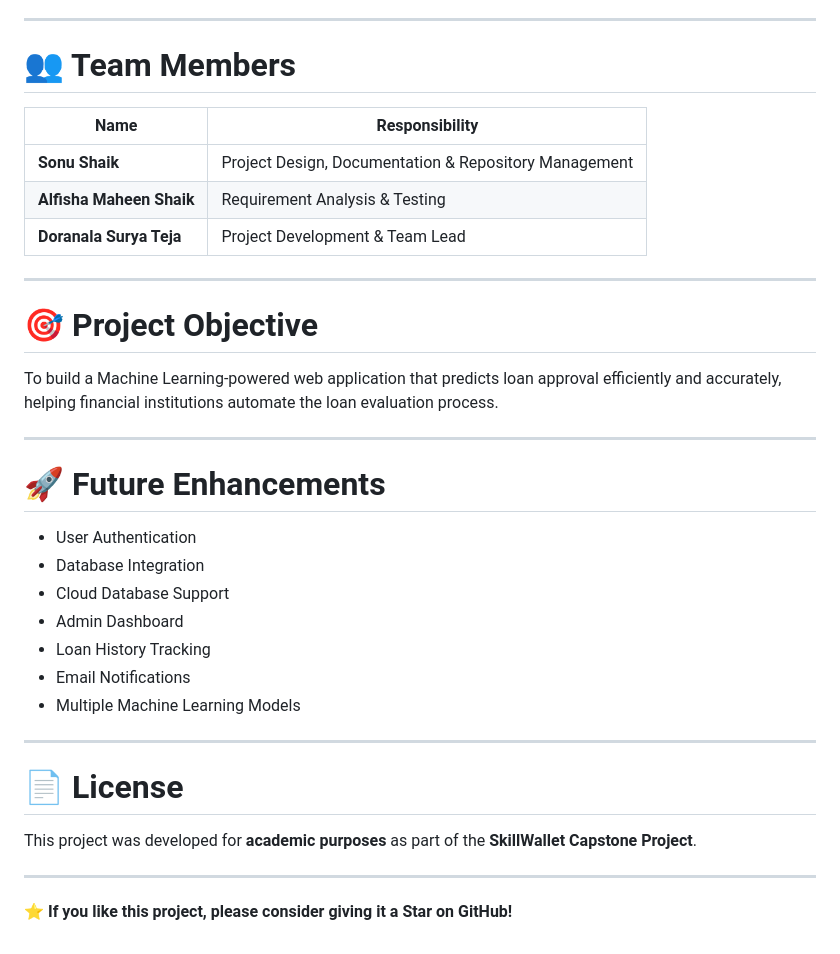
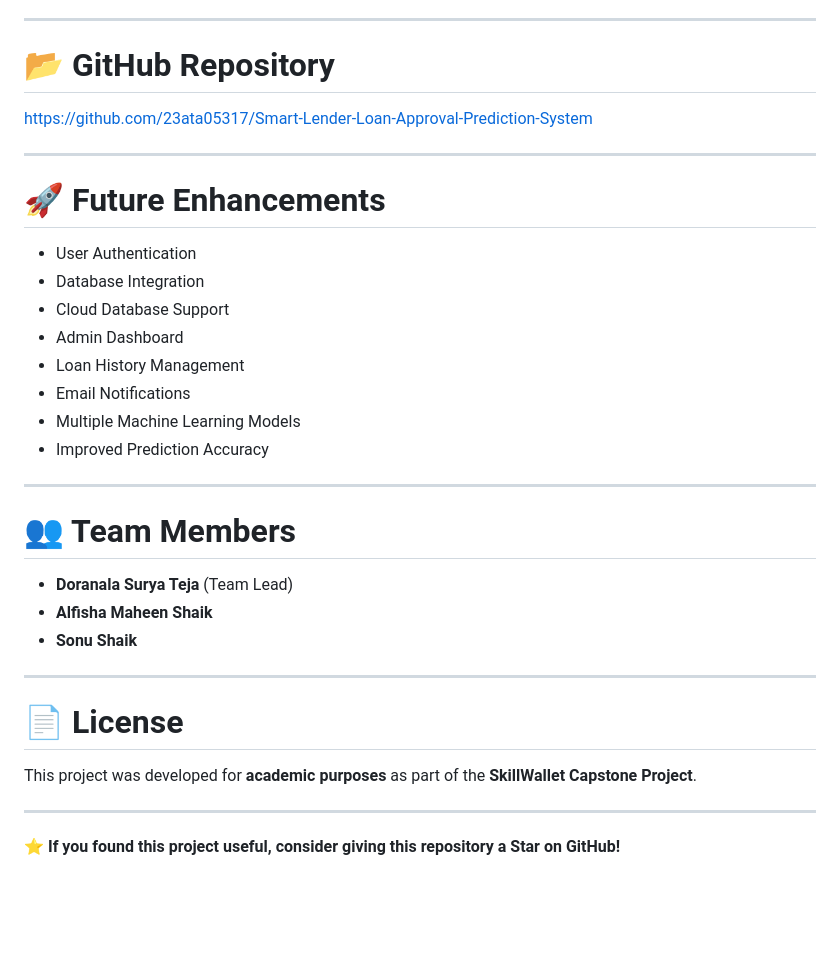
Before and after one commit to 23ata05317/Smart-Lender-Loan-Approval-Prediction-System, a Markdown page: README.md, the part around one of its changes. Rendered like a GitHub page; blank space fills up the shorter version.

```diff
--- a/README.md
+++ b/README.md
@@ -186,19 +187,9 @@ This repository contains:
 
 ---
 
-# 👥 Team Members
+# 📂 GitHub Repository
 
-| Name | Responsibility |
-|------|----------------|
-| **Sonu Shaik** | Project Design, Documentation & Repository Management |
-| **Alfisha Maheen Shaik** | Requirement Analysis & Testing |
-| **Doranala Surya Teja** | Project Development & Team Lead |
-
----
-
-# 🎯 Project Objective
-
-To build a Machine Learning-powered web application that predicts loan approval efficiently and accurately, helping financial institutions automate the loan evaluation process.
+https://github.com/23ata05317/Smart-Lender-Loan-Approval-Prediction-System
 
 ---
 
@@ -208,9 +199,18 @@ To build a Machine Learning-powered web application that predicts loan approval
 - Database Integration
 - Cloud Database Support
 - Admin Dashboard
-- Loan History Tracking
+- Loan History Management
 - Email Notifications
 - Multiple Machine Learning Models
+- Improved Prediction Accuracy
+
+---
+
+# 👥 Team Members
+
+- **Doranala Surya Teja** (Team Lead)
+- **Alfisha Maheen Shaik**
+- **Sonu Shaik**
 
 ---
 
@@ -220,4 +220,4 @@ This project was developed for **academic purposes** as part of the **SkillWalle
 
 ---
 
-⭐ **If you like this project, please consider giving it a Star on GitHub!**
+⭐ **If you found this project useful, consider giving this repository a Star on GitHub!**
```
Also changed, not shown: other parts of README.md (+24 -23 lines).
